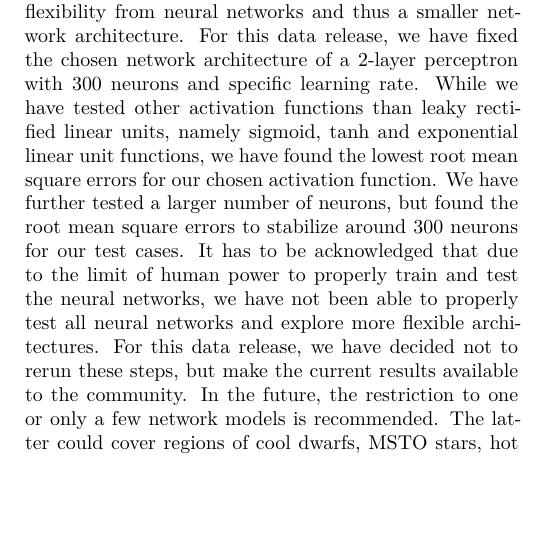
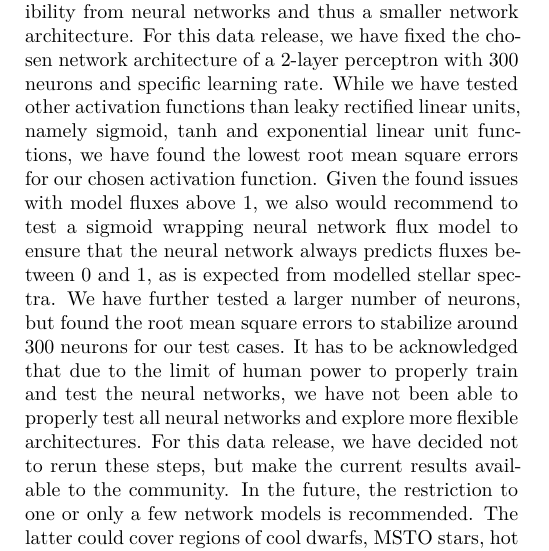
Before and after one commit to svenbuder/galah_dr4_paper, a LaTeX document (galah_dr4_paper.tex): part of one column of page 27 of 39, cut so that both start at the same text, the shorter picture padded with empty space. Compiled offline with XeLaTeX.

Commit message:
Updates from Overleaf

```diff
--- a/galah_dr4_paper.tex
+++ b/galah_dr4_paper.tex
@@ -1206,7 +1206,7 @@ In GALAH DR4, we have relaxed this restriction again, since we have trained on r
 
 \subsubsection{Flexibility of neural networks in general}
 
-The choice of using a large number neural networks of restricted regions in the \TLF space was done based on the hope that they would require less flexibility from neural networks and thus a smaller network architecture. For this data release, we have fixed the chosen network architecture of a 2-layer perceptron with 300 neurons and specific learning rate. While we have tested other activation functions than leaky rectified linear units, namely sigmoid, tanh and exponential linear unit functions, we have found the lowest root mean square errors for our chosen activation function. We have further tested a larger number of neurons, but found the root mean square errors to stabilize around 300 neurons for our test cases. It has to be acknowledged that due to the limit of human power to properly train and test the neural networks, we have not been able to properly test all neural networks and explore more flexible architectures. For this data release, we have decided not to rerun these steps, but make the current results available to the community. In the future, the restriction to one or only a few network models is recommended. The latter could cover regions of cool dwarfs, MSTO stars, hot stars, and giant stars with individual models -- and possibly explore the split in metal-poor and solar-like regimes. This would also decrease overhead, in particular for training and loading different models, and would also decrease possible noding effects between different models.
+The choice of using a large number neural networks of restricted regions in the \TLF space was done based on the hope that they would require less flexibility from neural networks and thus a smaller network architecture. For this data release, we have fixed the chosen network architecture of a 2-layer perceptron with 300 neurons and specific learning rate. While we have tested other activation functions than leaky rectified linear units, namely sigmoid, tanh and exponential linear unit functions, we have found the lowest root mean square errors for our chosen activation function. Given the found issues with model fluxes above 1, we also would recommend to test a sigmoid wrapping neural network flux model to ensure that the neural network always predicts fluxes between 0 and 1, as is expected from modelled stellar spectra. We have further tested a larger number of neurons, but found the root mean square errors to stabilize around 300 neurons for our test cases. It has to be acknowledged that due to the limit of human power to properly train and test the neural networks, we have not been able to properly test all neural networks and explore more flexible architectures. For this data release, we have decided not to rerun these steps, but make the current results available to the community. In the future, the restriction to one or only a few network models is recommended. The latter could cover regions of cool dwarfs, MSTO stars, hot stars, and giant stars with individual models -- and possibly explore the split in metal-poor and solar-like regimes. This would also decrease overhead, in particular for training and loading different models, and would also decrease possible noding effects between different models.
 
 \subsubsection{Flexibility of neural networks for extreme abundances}
 
```
